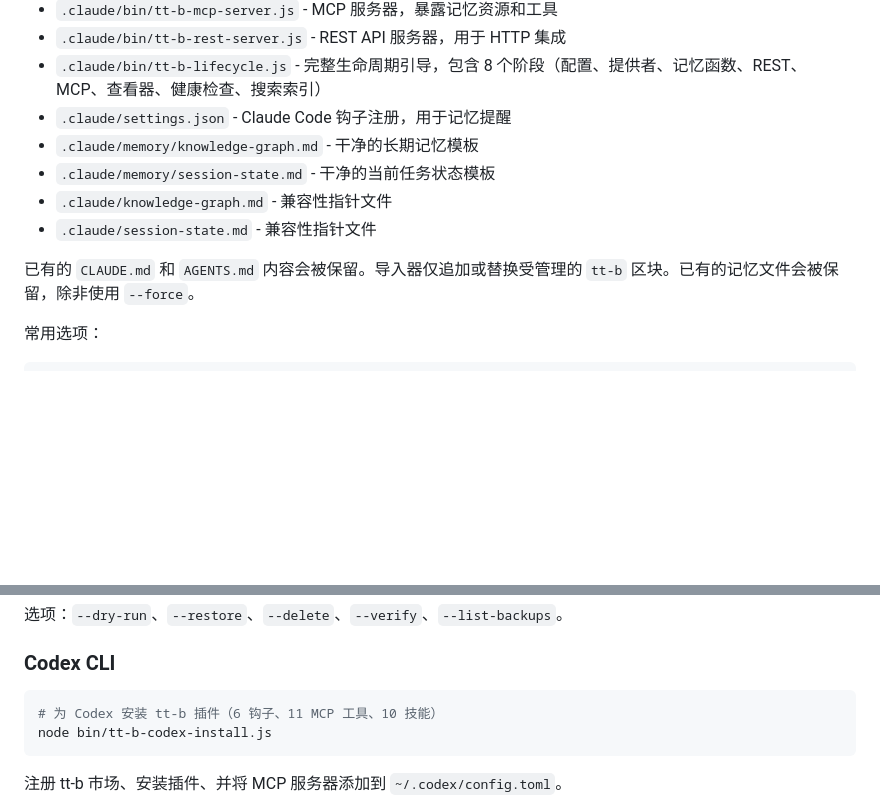
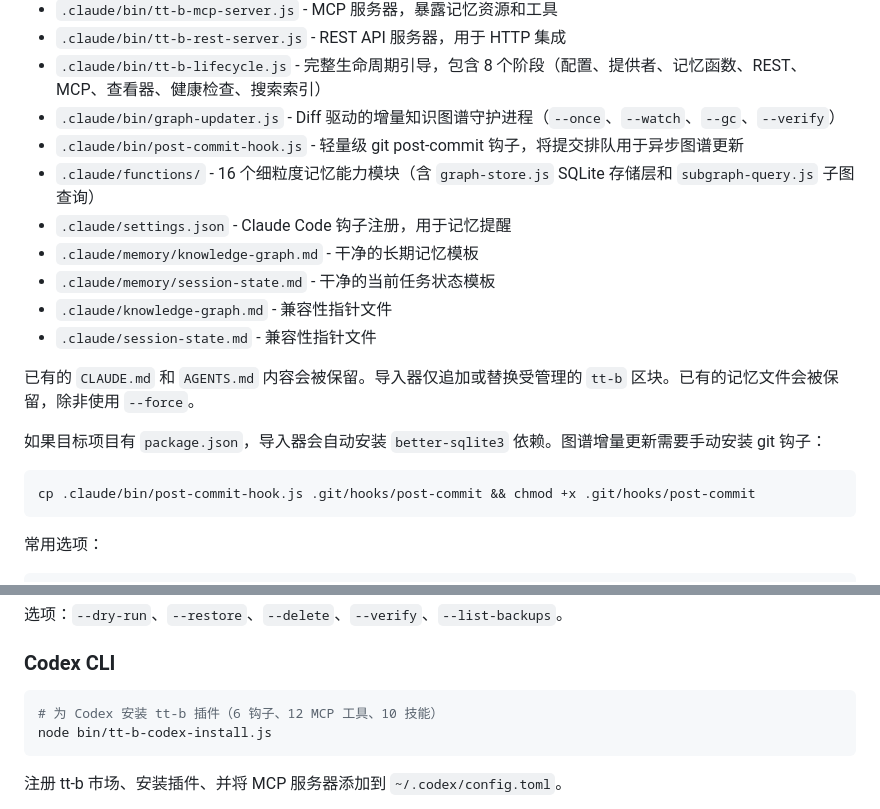
Before and after one commit to wsq3172298228-cpu/tt-b, a Markdown page: README-zh-CN.md, 2 parts joined by grey strips. Rendered like a GitHub page; blank space fills up the shorter version.

````diff
--- a/README-zh-CN.md
+++ b/README-zh-CN.md
@@ -139,6 +139,9 @@ node bin/import-agent-workflow.js /path/to/target-project
 - `.claude/bin/tt-b-mcp-server.js` - MCP 服务器，暴露记忆资源和工具
 - `.claude/bin/tt-b-rest-server.js` - REST API 服务器，用于 HTTP 集成
 - `.claude/bin/tt-b-lifecycle.js` - 完整生命周期引导，包含 8 个阶段（配置、提供者、记忆函数、REST、MCP、查看器、健康检查、搜索索引）
+- `.claude/bin/graph-updater.js` - Diff 驱动的增量知识图谱守护进程（`--once`、`--watch`、`--gc`、`--verify`）
+- `.claude/bin/post-commit-hook.js` - 轻量级 git post-commit 钩子，将提交排队用于异步图谱更新
+- `.claude/functions/` - 16 个细粒度记忆能力模块（含 `graph-store.js` SQLite 存储层和 `subgraph-query.js` 子图查询）
 - `.claude/settings.json` - Claude Code 钩子注册，用于记忆提醒
 - `.claude/memory/knowledge-graph.md` - 干净的长期记忆模板
 - `.claude/memory/session-state.md` - 干净的当前任务状态模板
@@ -146,6 +149,12 @@ node bin/import-agent-workflow.js /path/to/target-project
 - `.claude/session-state.md` - 兼容性指针文件
 
 已有的 `CLAUDE.md` 和 `AGENTS.md` 内容会被保留。导入器仅追加或替换受管理的 `tt-b` 区块。已有的记忆文件会被保留，除非使用 `--force`。
+
+如果目标项目有 `package.json`，导入器会自动安装 `better-sqlite3` 依赖。图谱增量更新需要手动安装 git 钩子：
+
+```bash
+cp .claude/bin/post-commit-hook.js .git/hooks/post-commit && chmod +x .git/hooks/post-commit
+```
 
 常用选项：
 
@@ -226,7 +235,7 @@ node bin/claude-global-deploy.js
 ### Codex CLI
 
 ```bash
-# 为 Codex 安装 tt-b 插件（6 钩子、11 MCP 工具、10 技能）
+# 为 Codex 安装 tt-b 插件（6 钩子、12 MCP 工具、10 技能）
 node bin/tt-b-codex-install.js
 ```
 
````
Also changed, not shown: README.md (+11 -1 lines).
